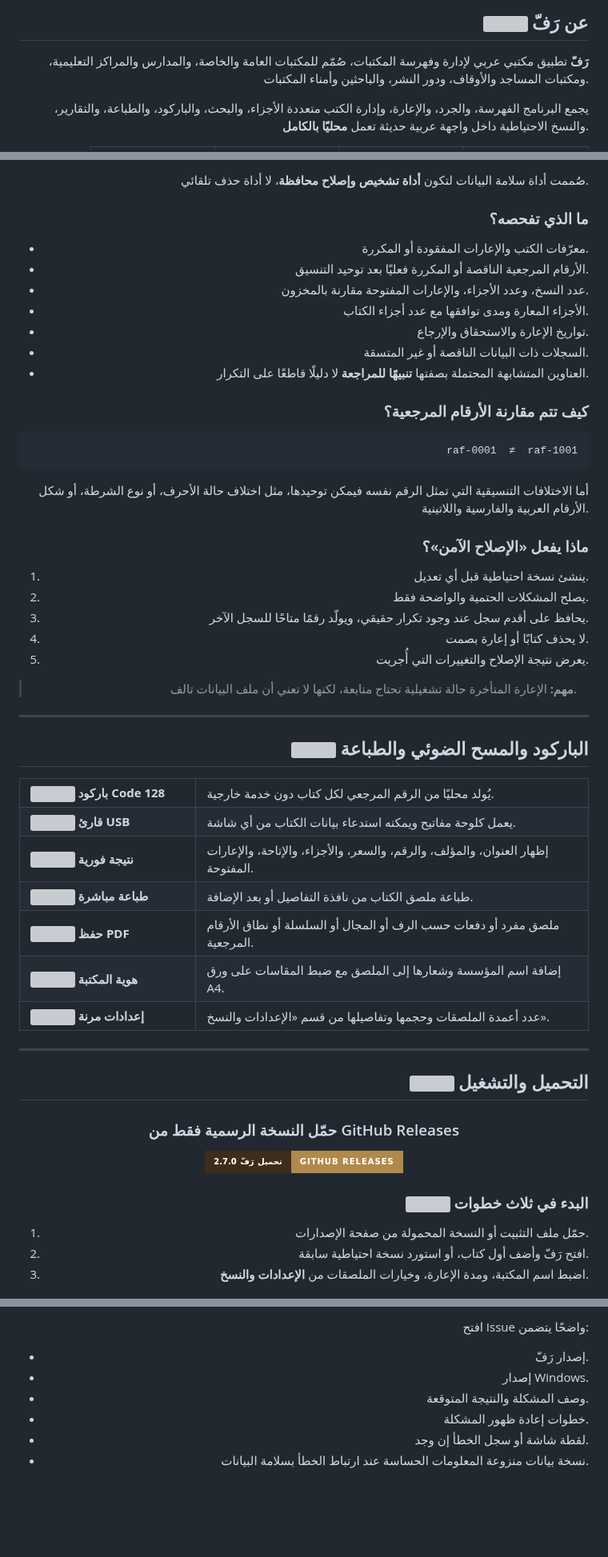
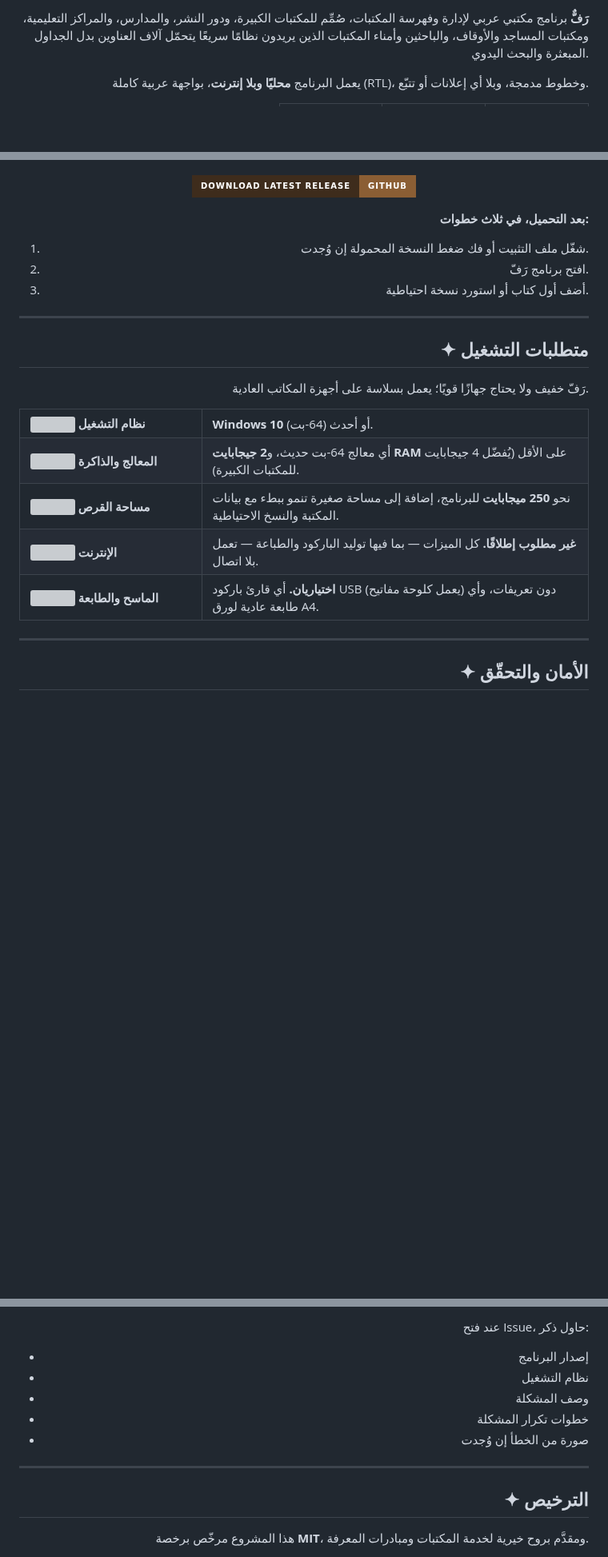
Before and after one commit to Hzifa33/raff, a Markdown page: README.md, 3 parts joined by grey strips. Shown at 80% size. Rendered like a GitHub page; badges without logos; blank space fills up the shorter version; grey boxes are pictures that could not be loaded.

````diff
--- a/README.md
+++ b/README.md
@@ -88,9 +65,7 @@
 
-## <img src="https://icongr.am/feather/book-open.svg?size=64&color=b0894b" width="19" align="center" alt=""> عن رَفّ
+**رَفٌّ** برنامج مكتبي عربي لإدارة وفهرسة المكتبات، صُمِّم للمكتبات الكبيرة، ودور النشر، والمدارس، والمراكز التعليمية، ومكتبات المساجد والأوقاف، والباحثين وأمناء المكتبات الذين يريدون نظامًا سريعًا يتحمّل آلاف العناوين بدل الجداول المبعثرة والبحث اليدوي.
 
-**رَفّ** تطبيق مكتبي عربي لإدارة وفهرسة المكتبات، صُمّم للمكتبات العامة والخاصة، والمدارس والمراكز التعليمية، ومكتبات المساجد والأوقاف، ودور النشر، والباحثين وأمناء المكتبات.
-
-يجمع البرنامج الفهرسة، والجرد، والإعارة، وإدارة الكتب متعددة الأجزاء، والبحث، والباركود، والطباعة، والتقارير، والنسخ الاحتياطية داخل واجهة عربية حديثة تعمل **محليًا بالكامل**.
+يعمل البرنامج **محليًا وبلا إنترنت**، بواجهة عربية كاملة (RTL)، وخطوط مدمجة، وبلا أي إعلانات أو تتبّع.
 
 <table>
 <tr>
@@ -238,66 +193,31 @@
 
-صُممت أداة سلامة البيانات لتكون **أداة تشخيص وإصلاح محافظة**، لا أداة حذف تلقائي.
+<div align="center" dir="ltr">
 
-### ما الذي تفحصه؟
+[![Download Raff](https://img.shields.io/badge/Download_Latest_Release-GitHub-8B5E34?style=for-the-badge&labelColor=3E2C1C)](https://github.com/Hzifa33/raff/releases/latest)
 
-- معرّفات الكتب والإعارات المفقودة أو المكررة.
-- الأرقام المرجعية الناقصة أو المكررة فعليًا بعد توحيد التنسيق.
-- عدد النسخ، وعدد الأجزاء، والإعارات المفتوحة مقارنة بالمخزون.
-- الأجزاء المعارة ومدى توافقها مع عدد أجزاء الكتاب.
-- تواريخ الإعارة والاستحقاق والإرجاع.
-- السجلات ذات البيانات الناقصة أو غير المتسقة.
-- العناوين المتشابهة المحتملة بصفتها **تنبيهًا للمراجعة** لا دليلًا قاطعًا على التكرار.
+</div>
 
-### كيف تتم مقارنة الأرقام المرجعية؟
+**بعد التحميل، في ثلاث خطوات:**
 
-```text
-raf-0001  ≠  raf-1001
-```
-
-أما الاختلافات التنسيقية التي تمثل الرقم نفسه فيمكن توحيدها، مثل اختلاف حالة الأحرف، أو نوع الشرطة، أو شكل الأرقام العربية والفارسية واللاتينية.
-
-### ماذا يفعل «الإصلاح الآمن»؟
-
-1. ينشئ نسخة احتياطية قبل أي تعديل.
-2. يصلح المشكلات الحتمية والواضحة فقط.
-3. يحافظ على أقدم سجل عند وجود تكرار حقيقي، ويولّد رقمًا متاحًا للسجل الآخر.
-4. لا يحذف كتابًا أو إعارة بصمت.
-5. يعرض نتيجة الإصلاح والتغييرات التي أُجريت.
-
-> **مهم:** الإعارة المتأخرة حالة تشغيلية تحتاج متابعة، لكنها لا تعني أن ملف البيانات تالف.
+1. شغّل ملف التثبيت أو فك ضغط النسخة المحمولة إن وُجدت.
+2. افتح برنامج رَفّ.
+3. أضف أول كتاب أو استورد نسخة احتياطية.
 
 ---
 
-<a id="barcode"></a>
+## ✦ متطلبات التشغيل
 
-## <img src="https://icongr.am/feather/maximize.svg?size=64&color=b0894b" width="19" align="center" alt=""> الباركود والمسح الضوئي والطباعة
+رَفّ خفيف ولا يحتاج جهازًا قويًا؛ يعمل بسلاسة على أجهزة المكاتب العادية.
 
 <table>
-<tr><td width="31%"><b><img src="https://icongr.am/feather/bar-chart.svg?size=64&color=b0894b" width="17" align="center" alt=""> باركود Code 128</b></td><td>يُولد محليًا من الرقم المرجعي لكل كتاب دون خدمة خارجية.</td></tr>
-<tr><td><b><img src="https://icongr.am/feather/maximize.svg?size=64&color=b0894b" width="17" align="center" alt=""> قارئ USB</b></td><td>يعمل كلوحة مفاتيح ويمكنه استدعاء بيانات الكتاب من أي شاشة.</td></tr>
-<tr><td><b><img src="https://icongr.am/feather/zap.svg?size=64&color=b0894b" width="17" align="center" alt=""> نتيجة فورية</b></td><td>إظهار العنوان، والمؤلف، والرقم، والسعر، والأجزاء، والإتاحة، والإعارات المفتوحة.</td></tr>
-<tr><td><b><img src="https://icongr.am/feather/printer.svg?size=64&color=b0894b" width="17" align="center" alt=""> طباعة مباشرة</b></td><td>طباعة ملصق الكتاب من نافذة التفاصيل أو بعد الإضافة.</td></tr>
-<tr><td><b><img src="https://icongr.am/feather/file-text.svg?size=64&color=b0894b" width="17" align="center" alt=""> حفظ PDF</b></td><td>ملصق مفرد أو دفعات حسب الرف أو المجال أو السلسلة أو نطاق الأرقام المرجعية.</td></tr>
-<tr><td><b><img src="https://icongr.am/feather/tag.svg?size=64&color=b0894b" width="17" align="center" alt=""> هوية المكتبة</b></td><td>إضافة اسم المؤسسة وشعارها إلى الملصق مع ضبط المقاسات على ورق A4.</td></tr>
-<tr><td><b><img src="https://icongr.am/feather/layout.svg?size=64&color=b0894b" width="17" align="center" alt=""> إعدادات مرنة</b></td><td>عدد أعمدة الملصقات وحجمها وتفاصيلها من قسم «الإعدادات والنسخ».</td></tr>
+<tr><td width="32%" valign="middle"><img src="https://icongr.am/feather/monitor.svg?size=96&color=b0894b" width="28" align="absmiddle" alt=""> <b>نظام التشغيل</b></td><td valign="middle"><b>Windows 10</b> أو أحدث (64-بت).</td></tr>
+<tr><td width="32%" valign="middle"><img src="https://icongr.am/feather/cpu.svg?size=96&color=b0894b" width="28" align="absmiddle" alt=""> <b>المعالج والذاكرة</b></td><td valign="middle">أي معالج 64-بت حديث، و<b>2 جيجابايت RAM</b> على الأقل (يُفضّل 4 جيجابايت للمكتبات الكبيرة).</td></tr>
+<tr><td width="32%" valign="middle"><img src="https://icongr.am/feather/hard-drive.svg?size=96&color=b0894b" width="28" align="absmiddle" alt=""> <b>مساحة القرص</b></td><td valign="middle">نحو <b>250 ميجابايت</b> للبرنامج، إضافة إلى مساحة صغيرة تنمو ببطء مع بيانات المكتبة والنسخ الاحتياطية.</td></tr>
+<tr><td width="32%" valign="middle"><img src="https://icongr.am/feather/wifi-off.svg?size=96&color=b0894b" width="28" align="absmiddle" alt=""> <b>الإنترنت</b></td><td valign="middle"><b>غير مطلوب إطلاقًا.</b> كل الميزات — بما فيها توليد الباركود والطباعة — تعمل بلا اتصال.</td></tr>
+<tr><td width="32%" valign="middle"><img src="https://icongr.am/feather/maximize.svg?size=96&color=b0894b" width="28" align="absmiddle" alt=""> <b>الماسح والطابعة</b></td><td valign="middle"><b>اختياريان.</b> أي قارئ باركود USB (يعمل كلوحة مفاتيح) دون تعريفات، وأي طابعة عادية لورق A4.</td></tr>
 </table>
 
 ---
 
-<a id="download"></a>
+## ✦ الأمان والتحقّق
 
-## <img src="https://icongr.am/feather/download.svg?size=64&color=b0894b" width="19" align="center" alt=""> التحميل والتشغيل
-
-<div align="center" dir="rtl">
-
-### حمّل النسخة الرسمية فقط من GitHub Releases
-
-[![Download Latest Release](https://img.shields.io/badge/تحميل_رَفّ_2.7.0-GitHub_Releases-B0894B?style=for-the-badge&labelColor=3E2C1C)](https://github.com/Hzifa33/raff/releases/latest)
-
-</div>
-
-### <img src="https://icongr.am/feather/play-circle.svg?size=64&color=b0894b" width="18" align="center" alt=""> البدء في ثلاث خطوات
-1. حمّل ملف التثبيت أو النسخة المحمولة من صفحة الإصدارات.
-2. افتح رَفّ وأضف أول كتاب، أو استورد نسخة احتياطية سابقة.
-3. اضبط اسم المكتبة، ومدة الإعارة، وخيارات الملصقات من **الإعدادات والنسخ**.
-
@@ -508,9 +369,17 @@ raff/
 
-افتح Issue واضحًا يتضمن:
+عند فتح Issue، حاول ذكر:
 
-- إصدار رَفّ.
-- إصدار Windows.
-- وصف المشكلة والنتيجة المتوقعة.
-- خطوات إعادة ظهور المشكلة.
-- لقطة شاشة أو سجل الخطأ إن وجد.
-- نسخة بيانات منزوعة المعلومات الحساسة عند ارتباط الخطأ بسلامة البيانات.
+- إصدار البرنامج
+- نظام التشغيل
+- وصف المشكلة
+- خطوات تكرار المشكلة
+- صورة من الخطأ إن وُجدت
+
+---
+
+## ✦ الترخيص
+
+هذا المشروع مرخّص برخصة **MIT**، ومقدَّم بروح خيرية لخدمة المكتبات ومبادرات المعرفة.
+
+</div>
+
````
Also changed, not shown: other parts of README.md (+185 -367 lines).
